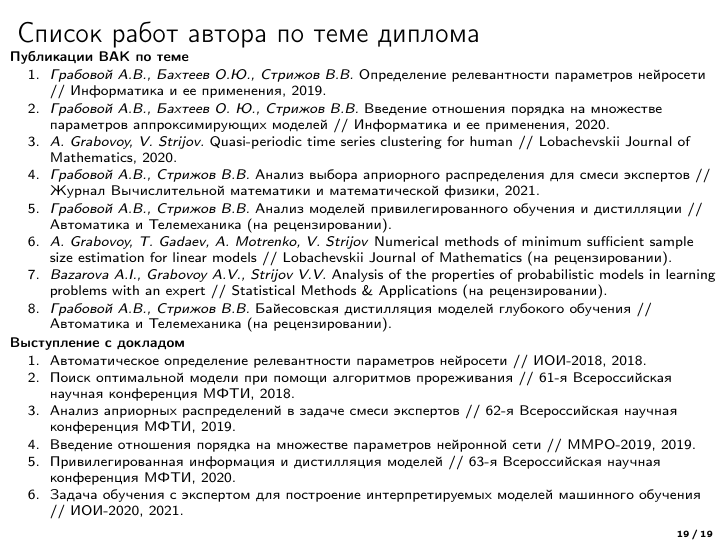
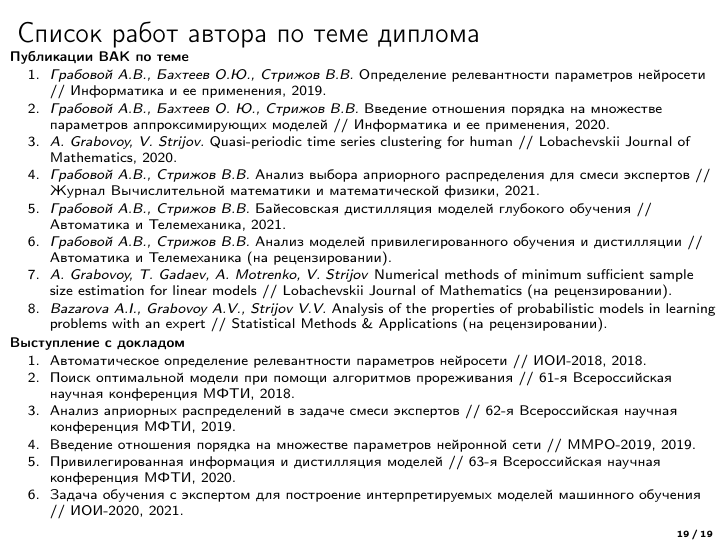
Before and after one commit to andriygav/MasterDiploma, LaTeX slides (slides/GrabovoyMasterSlides.tex): page 19 of 19. Compiled offline with pdfLaTeX.

Commit message:
fix presa

```diff
--- a/slides/GrabovoyMasterSlides.tex
+++ b/slides/GrabovoyMasterSlides.tex
@@ -575,10 +575,10 @@ g = \bm{\sigma} \circ \mathbf{W}_2 \circ \bm{\sigma} \circ \mathbf{W}_1, \quad \
 \item \textit{Грабовой А.В., Бахтеев О. Ю., Стрижов В.В.} Введение отношения порядка на множестве параметров аппроксимирующих моделей // Информатика и ее применения, 2020.
 \item \textit{A. Grabovoy, V. Strijov.} Quasi-periodic time series clustering for human // Lobachevskii Journal of Mathematics, 2020.
 \item \textit{Грабовой А.В., Стрижов В.В.} Анализ выбора априорного распределения для смеси экспертов // Журнал Вычислительной математики и математической физики, 2021.
+\item \textit{Грабовой А.В., Стрижов В.В.} Байесовская дистилляция моделей глубокого обучения // Автоматика и Телемеханика, 2021.
 \item \textit{Грабовой А.В., Стрижов В.В.} Анализ моделей привилегированного обучения и дистилляции // Автоматика и Телемеханика (на рецензировании).
 \item \textit{A. Grabovoy, T. Gadaev, A. Motrenko, V. Strijov} Numerical methods of minimum sufficient sample size estimation for linear models // Lobachevskii Journal of Mathematics (на рецензировании).
 \item \textit{Bazarova A.I., Grabovoy A.V., Strijov V.V.} Analysis of the properties of probabilistic models in learning problems with an expert // Statistical Methods \& Applications (на рецензировании).
-\item \textit{Грабовой А.В., Стрижов В.В.} Байесовская дистилляция моделей глубокого обучения // Автоматика и Телемеханика (на рецензировании).
 \end{enumerate}
 
 \textbf{Выступление с докладом}
```
Also changed, not shown: slides/GrabovoyMasterSlides.pdf.
